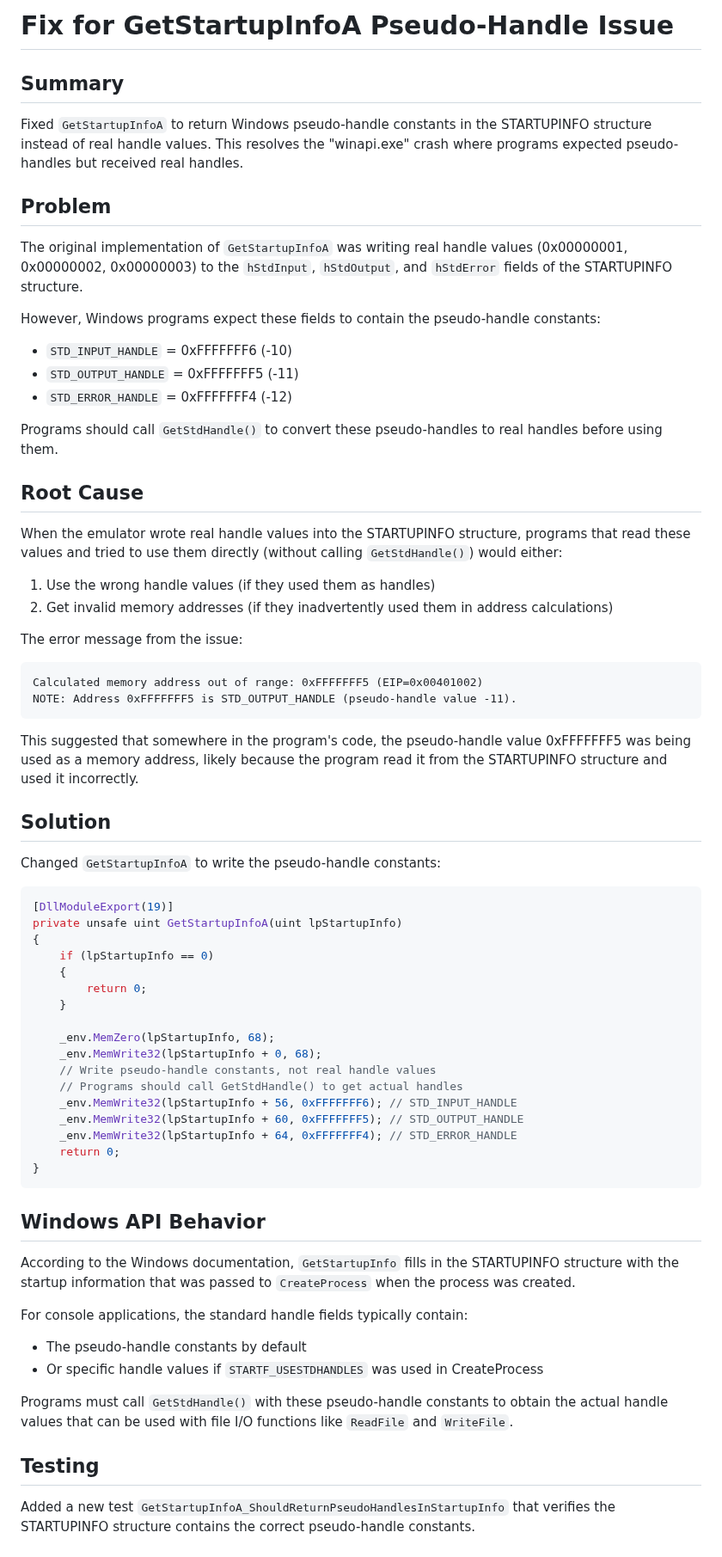
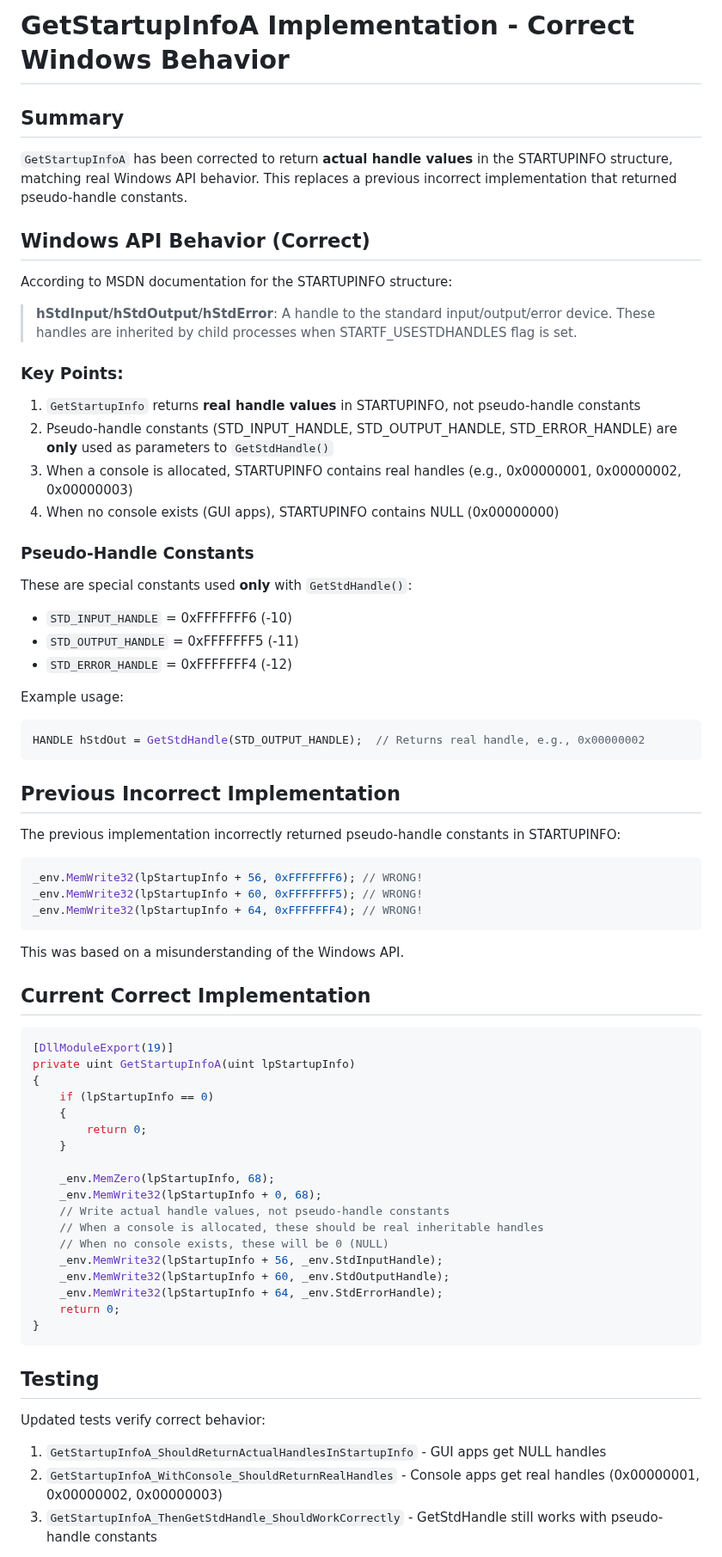
Before and after one commit to archanox/Win32Emu, a Markdown page: GETSTARTUPINFOA_FIX.md, the part around one of its changes. Shown at 86% size. GitHub-like rendering.

Commit message:
Update GETSTARTUPINFOA_FIX.md to document correct Windows behavior
Co-authored-by: archanox <1642971+archanox@users.noreply.github.com>

````diff
--- a/GETSTARTUPINFOA_FIX.md
+++ b/GETSTARTUPINFOA_FIX.md
@@ -1,41 +1,48 @@
-# Fix for GetStartupInfoA Pseudo-Handle Issue
+# GetStartupInfoA Implementation - Correct Windows Behavior
 
 ## Summary
 
-Fixed `GetStartupInfoA` to return Windows pseudo-handle constants in the STARTUPINFO structure instead of real handle values. This resolves the "winapi.exe" crash where programs expected pseudo-handles but received real handles.
+`GetStartupInfoA` has been corrected to return **actual handle values** in the STARTUPINFO structure, matching real Windows API behavior. This replaces a previous incorrect implementation that returned pseudo-handle constants.
 
-## Problem
+## Windows API Behavior (Correct)
 
-The original implementation of `GetStartupInfoA` was writing real handle values (0x00000001, 0x00000002, 0x00000003) to the `hStdInput`, `hStdOutput`, and `hStdError` fields of the STARTUPINFO structure.
+According to MSDN documentation for the STARTUPINFO structure:
 
-However, Windows programs expect these fields to contain the pseudo-handle constants:
+> **hStdInput/hStdOutput/hStdError**: A handle to the standard input/output/error device. These handles are inherited by child processes when STARTF_USESTDHANDLES flag is set.
+
+### Key Points:
+1. `GetStartupInfo` returns **real handle values** in STARTUPINFO, not pseudo-handle constants
+2. Pseudo-handle constants (STD_INPUT_HANDLE, STD_OUTPUT_HANDLE, STD_ERROR_HANDLE) are **only** used as parameters to `GetStdHandle()`
+3. When a console is allocated, STARTUPINFO contains real handles (e.g., 0x00000001, 0x00000002, 0x00000003)
+4. When no console exists (GUI apps), STARTUPINFO contains NULL (0x00000000)
+
+### Pseudo-Handle Constants
+These are special constants used **only** with `GetStdHandle()`:
 - `STD_INPUT_HANDLE` = 0xFFFFFFF6 (-10)
 - `STD_OUTPUT_HANDLE` = 0xFFFFFFF5 (-11)
 - `STD_ERROR_HANDLE` = 0xFFFFFFF4 (-12)
 
-Programs should call `GetStdHandle()` to convert these pseudo-handles to real handles before using them.
-
-## Root Cause
-
-When the emulator wrote real handle values into the STARTUPINFO structure, programs that read these values and tried to use them directly (without calling `GetStdHandle()`) would either:
-1. Use the wrong handle values (if they used them as handles)
-2. Get invalid memory addresses (if they inadvertently used them in address calculations)
-
-The error message from the issue:
-```
-Calculated memory address out of range: 0xFFFFFFF5 (EIP=0x00401002)
-NOTE: Address 0xFFFFFFF5 is STD_OUTPUT_HANDLE (pseudo-handle value -11).
+Example usage:
+```c
+HANDLE hStdOut = GetStdHandle(STD_OUTPUT_HANDLE);  // Returns real handle, e.g., 0x00000002
 ```
 
-This suggested that somewhere in the program's code, the pseudo-handle value 0xFFFFFFF5 was being used as a memory address, likely because the program read it from the STARTUPINFO structure and used it incorrectly.
+## Previous Incorrect Implementation
 
-## Solution
+The previous implementation incorrectly returned pseudo-handle constants in STARTUPINFO:
+```csharp
+_env.MemWrite32(lpStartupInfo + 56, 0xFFFFFFF6); // WRONG!
+_env.MemWrite32(lpStartupInfo + 60, 0xFFFFFFF5); // WRONG!
+_env.MemWrite32(lpStartupInfo + 64, 0xFFFFFFF4); // WRONG!
+```
 
-Changed `GetStartupInfoA` to write the pseudo-handle constants:
+This was based on a misunderstanding of the Windows API.
+
+## Current Correct Implementation
 
 ```csharp
 [DllModuleExport(19)]
-private unsafe uint GetStartupInfoA(uint lpStartupInfo)
+private uint GetStartupInfoA(uint lpStartupInfo)
 {
     if (lpStartupInfo == 0)
     {
@@ -44,26 +51,20 @@ private unsafe uint GetStartupInfoA(uint lpStartupInfo)
 
     _env.MemZero(lpStartupInfo, 68);
     _env.MemWrite32(lpStartupInfo + 0, 68);
-    // Write pseudo-handle constants, not real handle values
-    // Programs should call GetStdHandle() to get actual handles
-    _env.MemWrite32(lpStartupInfo + 56, 0xFFFFFFF6); // STD_INPUT_HANDLE
-    _env.MemWrite32(lpStartupInfo + 60, 0xFFFFFFF5); // STD_OUTPUT_HANDLE
-    _env.MemWrite32(lpStartupInfo + 64, 0xFFFFFFF4); // STD_ERROR_HANDLE
+    // Write actual handle values, not pseudo-handle constants
+    // When a console is allocated, these should be real inheritable handles
+    // When no console exists, these will be 0 (NULL)
+    _env.MemWrite32(lpStartupInfo + 56, _env.StdInputHandle);
+    _env.MemWrite32(lpStartupInfo + 60, _env.StdOutputHandle);
+    _env.MemWrite32(lpStartupInfo + 64, _env.StdErrorHandle);
     return 0;
 }
 ```
 
-## Windows API Behavior
-
-According to the Windows documentation, `GetStartupInfo` fills in the STARTUPINFO structure with the startup information that was passed to `CreateProcess` when the process was created.
-
-For console applications, the standard handle fields typically contain:
-- The pseudo-handle constants by default
-- Or specific handle values if `STARTF_USESTDHANDLES` was used in CreateProcess
-
-Programs must call `GetStdHandle()` with these pseudo-handle constants to obtain the actual handle values that can be used with file I/O functions like `ReadFile` and `WriteFile`.
-
 ## Testing
 
-Added a new test `GetStartupInfoA_ShouldReturnPseudoHandlesInStartupInfo` that verifies the STARTUPINFO structure contains the correct pseudo-handle constants.
+Updated tests verify correct behavior:
+1. `GetStartupInfoA_ShouldReturnActualHandlesInStartupInfo` - GUI apps get NULL handles
+2. `GetStartupInfoA_WithConsole_ShouldReturnRealHandles` - Console apps get real handles (0x00000001, 0x00000002, 0x00000003)
+3. `GetStartupInfoA_ThenGetStdHandle_ShouldWorkCorrectly` - GetStdHandle still works with pseudo-handle constants
 
````
Also changed, not shown: other parts of GETSTARTUPINFOA_FIX.md (+20 -13 lines).
